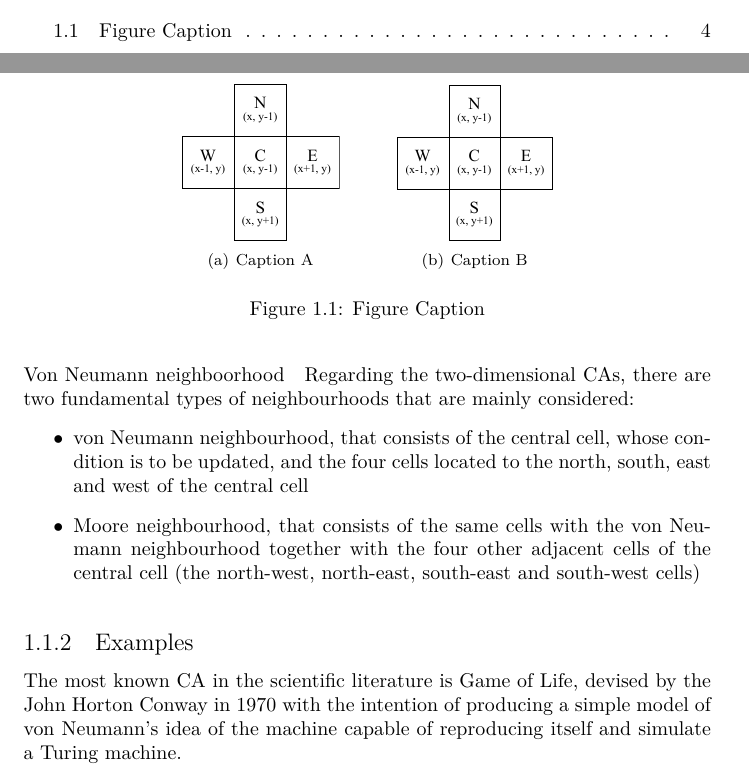
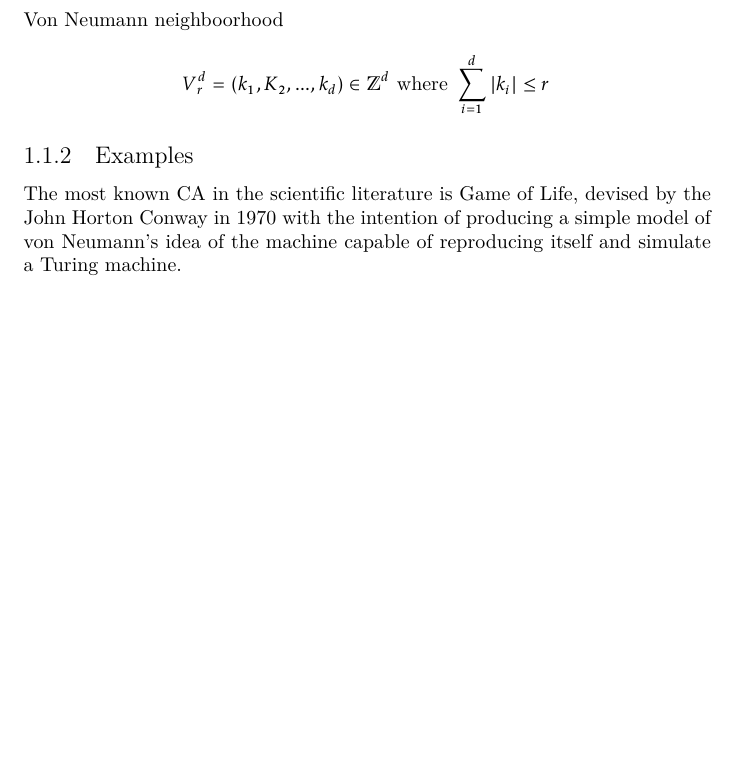
Before and after one commit to avivace/Physarum, a LaTeX document (docs/report.tex, which reads docs/1_introduction.tex): two parts of pages 4 and 7 of 20 before the commit and part of page 7 of 20 after it, the two joined at a grey line, cut at the place of the change, the shorter picture padded with empty space. Compiled offline with XeLaTeX.

Commit message:
VN neighborhood

```diff
--- a/docs/1_introduction.tex
+++ b/docs/1_introduction.tex
@@ -81,27 +81,8 @@ $$M_r^d = (k_1, K_2,...,k_d) \in \mathds{Z}^d \text{ where } |k_i| \leq r \text{
 \paragraph{Von Neumann neighboorhood}
 
 
-Regarding the two-dimensional CAs, there are two fundamental types of neighbourhoods that are mainly considered:
-\begin{itemize}
-	\item von Neumann neighbourhood, that consists of the central cell, whose condition is to be updated, and the four cells located to the north, south, east and west of the central cell
-	\item Moore neighbourhood, that consists of the same cells with the von Neumann neighbourhood together with the four other adjacent cells of the central cell (the north-west, north-east, south-east and south-west cells)
-\end{itemize}
+$$V_r^d = (k_1, K_2,...,k_d) \in \mathds{Z}^d \text{ where } \sum_{i=1}^{d} |k_i| \leq r$$
 
-
-\begin{figure*}
-  \centering
-  \subfigure[Caption A]{%
-    \includegraphics[width=0.23\textwidth]{vn_n}%
-    \label{fig:a}%
-    }\hspace{1cm}%or more
-    \subfigure[Caption B]{%
-    \includegraphics[width=0.228\textwidth]{vn_n}%
-    \label{fig:b}%
-
-  }%
-  \caption{Figure Caption}
-  \label{fig:ab}
-\end{figure*}
 
 
 \subsection{Examples}
```
